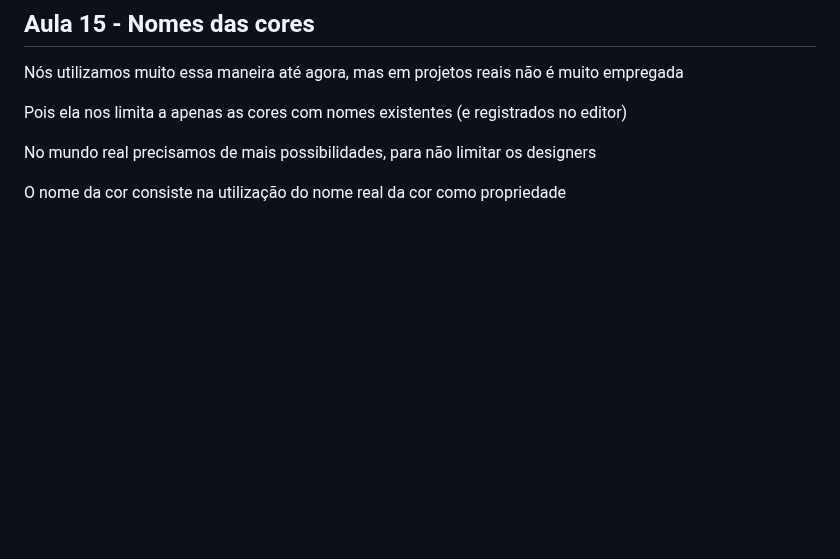
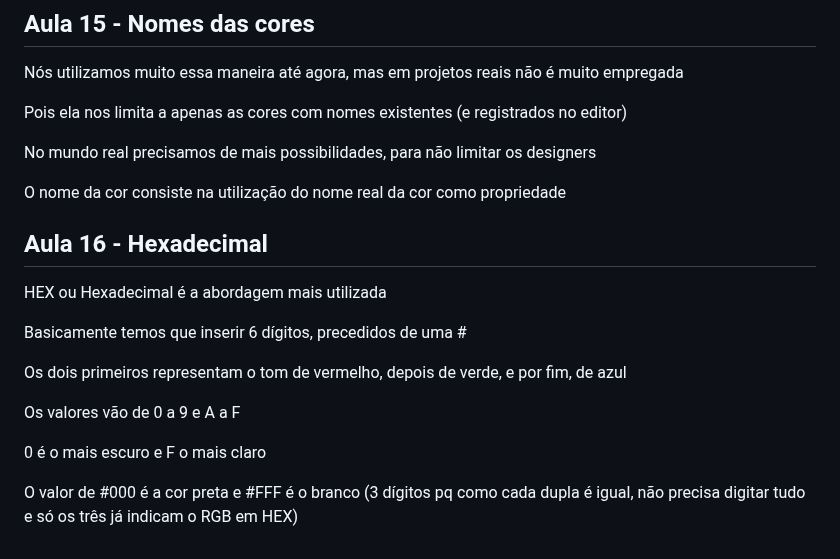
Before and after one commit to FreitasGabs/frontEnd_HoraDeCodar, a Markdown page: 2_intro_CSS/readme.md, the part around the change. GitHub-like rendering; blank space fills up the shorter version.

Commit message:
:books: Aula 16

```diff
--- a/2_intro_CSS/readme.md
+++ b/2_intro_CSS/readme.md
@@ -168,3 +168,17 @@ Pois ela nos limita a apenas as cores com nomes existentes (e registrados no edi
 No mundo real precisamos de mais possibilidades, para não limitar os designers
 
 O nome da cor consiste na utilização do nome real da cor como propriedade
+
+## Aula 16 - Hexadecimal
+
+HEX ou Hexadecimal é a abordagem mais utilizada
+
+Basicamente temos que inserir 6 dígitos, precedidos de uma #
+
+Os dois primeiros representam o tom de vermelho, depois de verde, e por fim, de azul
+
+Os valores vão de 0 a 9 e A a F
+
+0 é o mais escuro e F o mais claro
+
+O valor de #000 é a cor preta e #FFF é o branco (3 dígitos pq como cada dupla é igual, não precisa digitar tudo e só os três já indicam o RGB em HEX)
```
